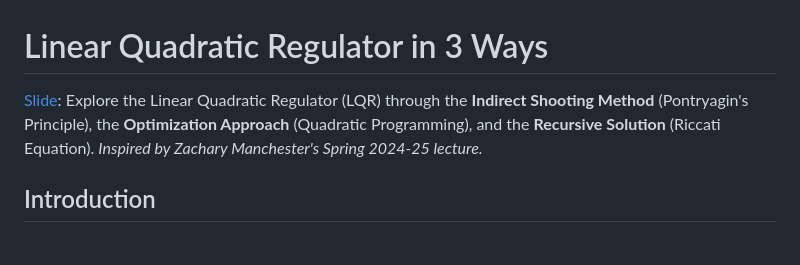
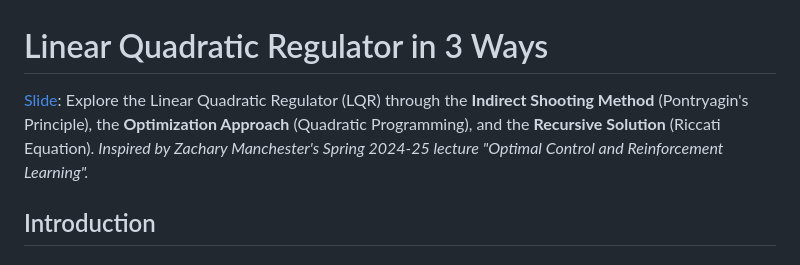
Before and after one commit to ZhangzrJerry/zhangzrjerry.github.io, a Markdown page: src/lecture/lqr3ways.md, the part around the change. GitHub-like rendering.

```diff
--- a/src/lecture/lqr3ways.md
+++ b/src/lecture/lqr3ways.md
@@ -1,6 +1,6 @@
 # Linear Quadratic Regulator in 3 Ways
 
-[Slide](/assets/lqr3ways.pdf): Explore the Linear Quadratic Regulator (LQR) through the **Indirect Shooting Method** (Pontryagin's Principle), the **Optimization Approach** (Quadratic Programming), and the **Recursive Solution** (Riccati Equation). _Inspired by Zachary Manchester's Spring 2024-25 lecture._
+[Slide](/assets/lqr3ways.pdf): Explore the Linear Quadratic Regulator (LQR) through the **Indirect Shooting Method** (Pontryagin's Principle), the **Optimization Approach** (Quadratic Programming), and the **Recursive Solution** (Riccati Equation). _Inspired by Zachary Manchester's Spring 2024-25 lecture "Optimal Control and Reinforcement Learning"._
 
 <PlayerBilibili videoId="BV19Vpbz1Eyg" />
 
```
Also changed, not shown: src/lecture/kf3ways.md (+1 -1 lines), src/lecture/lbfgs.md (+3 -1 lines).
